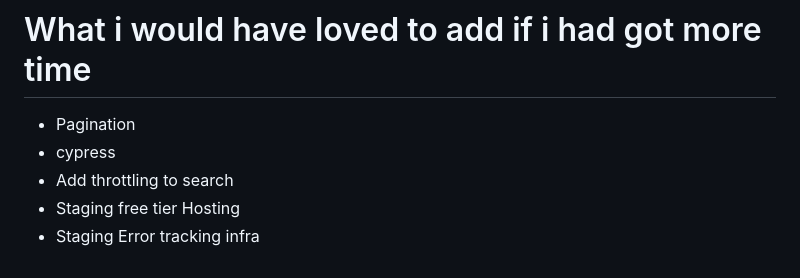
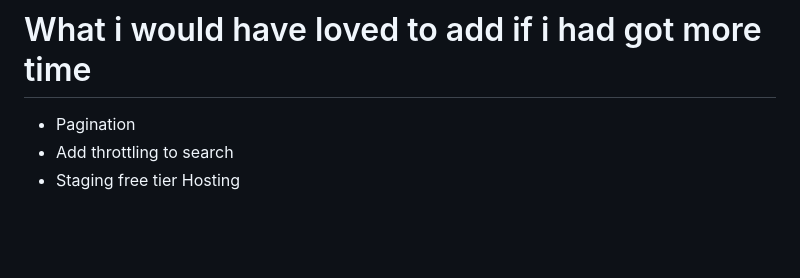
Before and after one commit to emmanuelonah/heycater-menu, a Markdown page: README.md, the part around the change. Rendered like a GitHub page; blank space fills up the shorter version.

Commit message:
update: get docs to date

```diff
--- a/README.md
+++ b/README.md
@@ -74,7 +74,5 @@ yarn run dev # this will start up the on local port 3000 http://localhost:3000.
 # What i would have loved to add if i had got more time
 
 * Pagination
-* cypress
 * Add throttling to search
 * Staging free tier Hosting
-* Staging Error tracking infra
```
